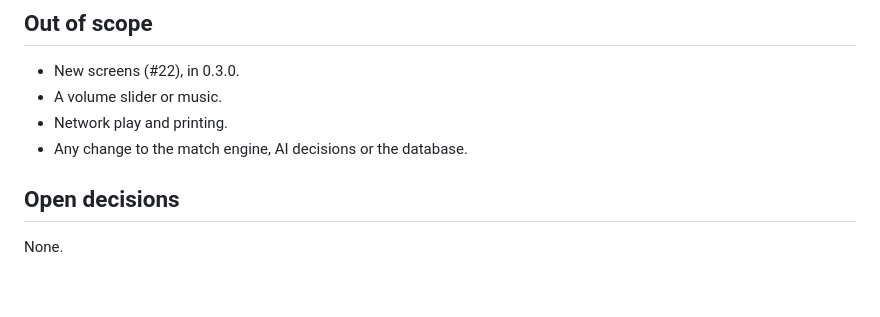
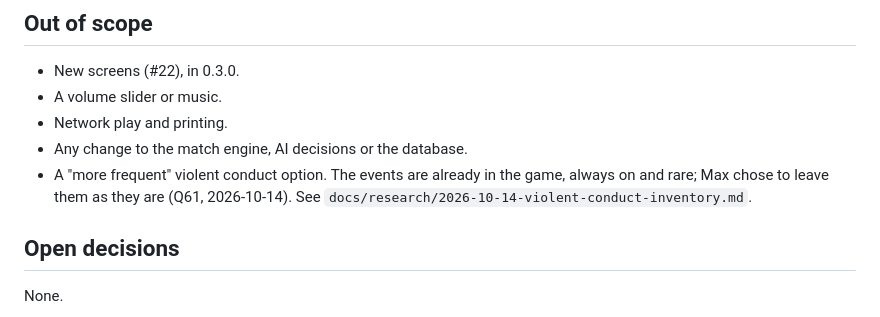
Before and after one commit to nunofaria007/cm0102-bosman-edition, a Markdown page: docs/specs/2026-10-14-quality-of-life-0.2.0-spec.md, the part around the change. GitHub-like rendering; blank space fills up the shorter version.

Commit message:
Spec: record Q61, violent conduct stays as the original
Co-Authored-By: Claude Opus 5.5 <noreply@anthropic.com>

```diff
--- a/docs/specs/2026-10-14-quality-of-life-0.2.0-spec.md
+++ b/docs/specs/2026-10-14-quality-of-life-0.2.0-spec.md
@@ -49,6 +49,7 @@ Settled in the interview of 2026-10-14 (Q50 to Q58).
 - A volume slider or music.
 - Network play and printing.
 - Any change to the match engine, AI decisions or the database.
+- A "more frequent" violent conduct option. The events are already in the game, always on and rare; Max chose to leave them as they are (Q61, 2026-10-14). See `docs/research/2026-10-14-violent-conduct-inventory.md`.
 
 ## Open decisions
 None.
```
